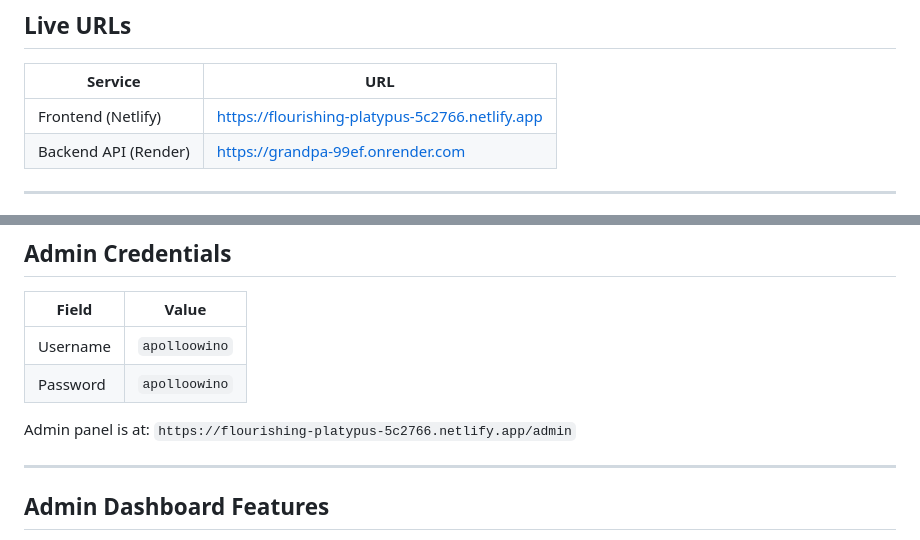
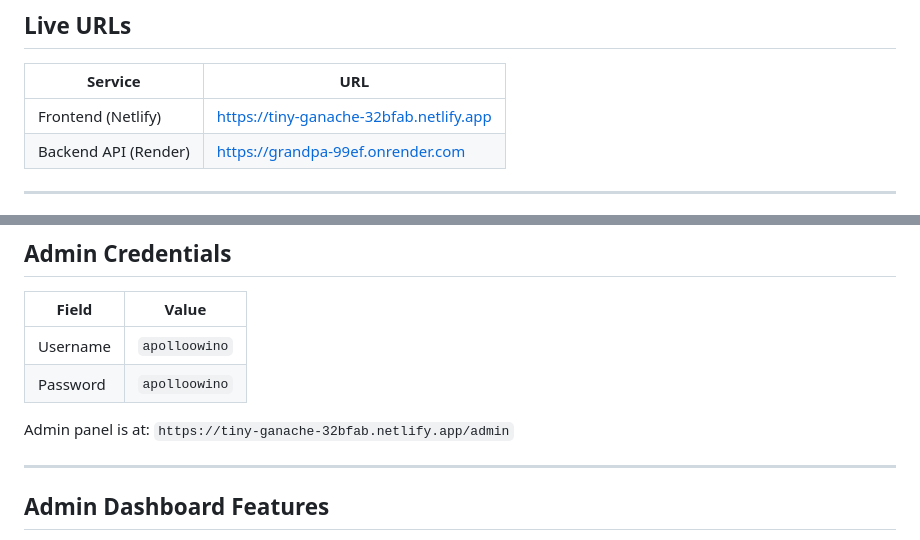
Before and after one commit to Travis028/grandpa, a Markdown page: README.md, 2 parts joined by grey strips. GitHub-like rendering.

Commit message:
fix: update README with correct Netlify URL

```diff
--- a/README.md
+++ b/README.md
@@ -8,7 +8,7 @@ A modern, responsive memorial web application built to honour and celebrate the
 
 | Service | URL |
 |---------|-----|
-| Frontend (Netlify) | https://flourishing-platypus-5c2766.netlify.app |
+| Frontend (Netlify) | https://tiny-ganache-32bfab.netlify.app |
 | Backend API (Render) | https://grandpa-99ef.onrender.com |
 
 ---
@@ -75,7 +75,7 @@ grandpa/
 | Username | `apolloowino` |
 | Password | `apolloowino` |
 
-Admin panel is at: `https://flourishing-platypus-5c2766.netlify.app/admin`
+Admin panel is at: `https://tiny-ganache-32bfab.netlify.app/admin`
 
 ---
 
```
